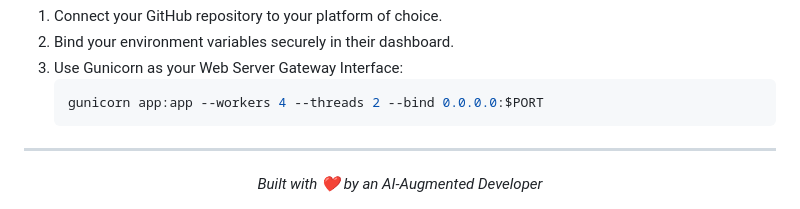
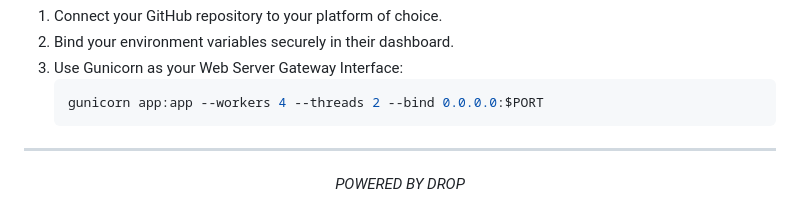
Before and after one commit to divyanshu140511-byte/QueryForge, a Markdown page: README.md, the part around the change. Rendered like a GitHub page.

```diff
--- a/README.md
+++ b/README.md
@@ -124,5 +124,5 @@ QueryForge is production-ready for platforms like **Render**, **Heroku**, or **R
 ---
 
 <div align="center">
-  <i>Built with ❤️ by an AI-Augmented Developer</i>
+  <i>POWERED BY DROP</i>
 </div>
```
